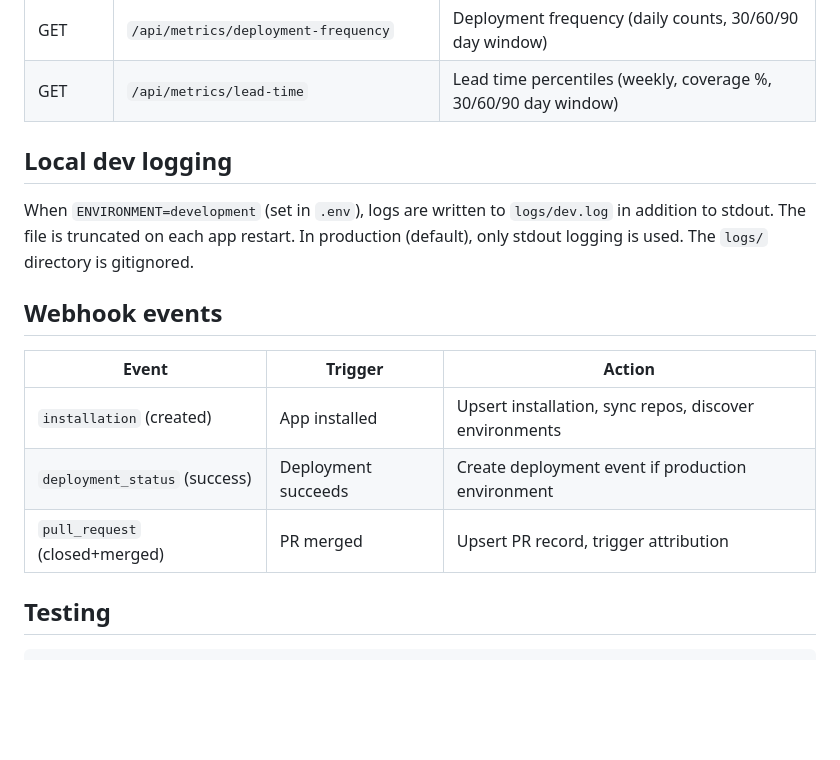
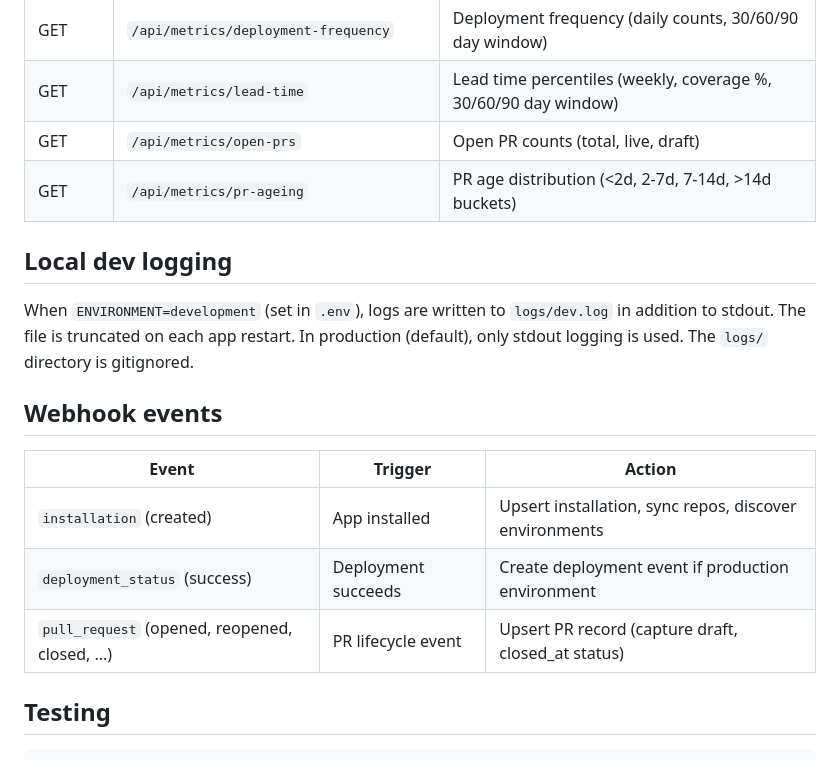
Before and after one commit to mattpauldavies/distilled, a Markdown page: server/README.md, the part around the change. GitHub-like rendering; blank space fills up the shorter version.

Commit message:
update docs for live metrics endpoints

```diff
--- a/server/README.md
+++ b/server/README.md
@@ -66,6 +66,8 @@ database/          # Alembic migrations
 | POST   | `/api/metrics/recompute`                | Trigger per-repo metric recompute (Bearer auth)                |
 | GET    | `/api/metrics/deployment-frequency`     | Deployment frequency (daily counts, 30/60/90 day window)       |
 | GET    | `/api/metrics/lead-time`                | Lead time percentiles (weekly, coverage %, 30/60/90 day window)|
+| GET    | `/api/metrics/open-prs`                 | Open PR counts (total, live, draft)                           |
+| GET    | `/api/metrics/pr-ageing`                | PR age distribution (<2d, 2-7d, 7-14d, >14d buckets)         |
 
 ## Local dev logging
 
@@ -75,11 +77,11 @@ The `logs/` directory is gitignored.
 
 ## Webhook events
 
-| Event                          | Trigger             | Action                                                 |
-| ------------------------------ | ------------------- | ------------------------------------------------------ |
-| `installation` (created)       | App installed       | Upsert installation, sync repos, discover environments |
-| `deployment_status` (success)  | Deployment succeeds | Create deployment event if production environment      |
-| `pull_request` (closed+merged) | PR merged           | Upsert PR record, trigger attribution                  |
+| Event                                          | Trigger                    | Action                                                 |
+| ---------------------------------------------- | -------------------------- | ------------------------------------------------------ |
+| `installation` (created)                       | App installed              | Upsert installation, sync repos, discover environments |
+| `deployment_status` (success)                  | Deployment succeeds        | Create deployment event if production environment      |
+| `pull_request` (opened, reopened, closed, ...) | PR lifecycle event         | Upsert PR record (capture draft, closed_at status)    |
 
 ## Testing
 
```
Also changed, not shown: README.md (+1 -0 lines), docs/rfcs/008-live-metrics.md (+6 -32 lines).
